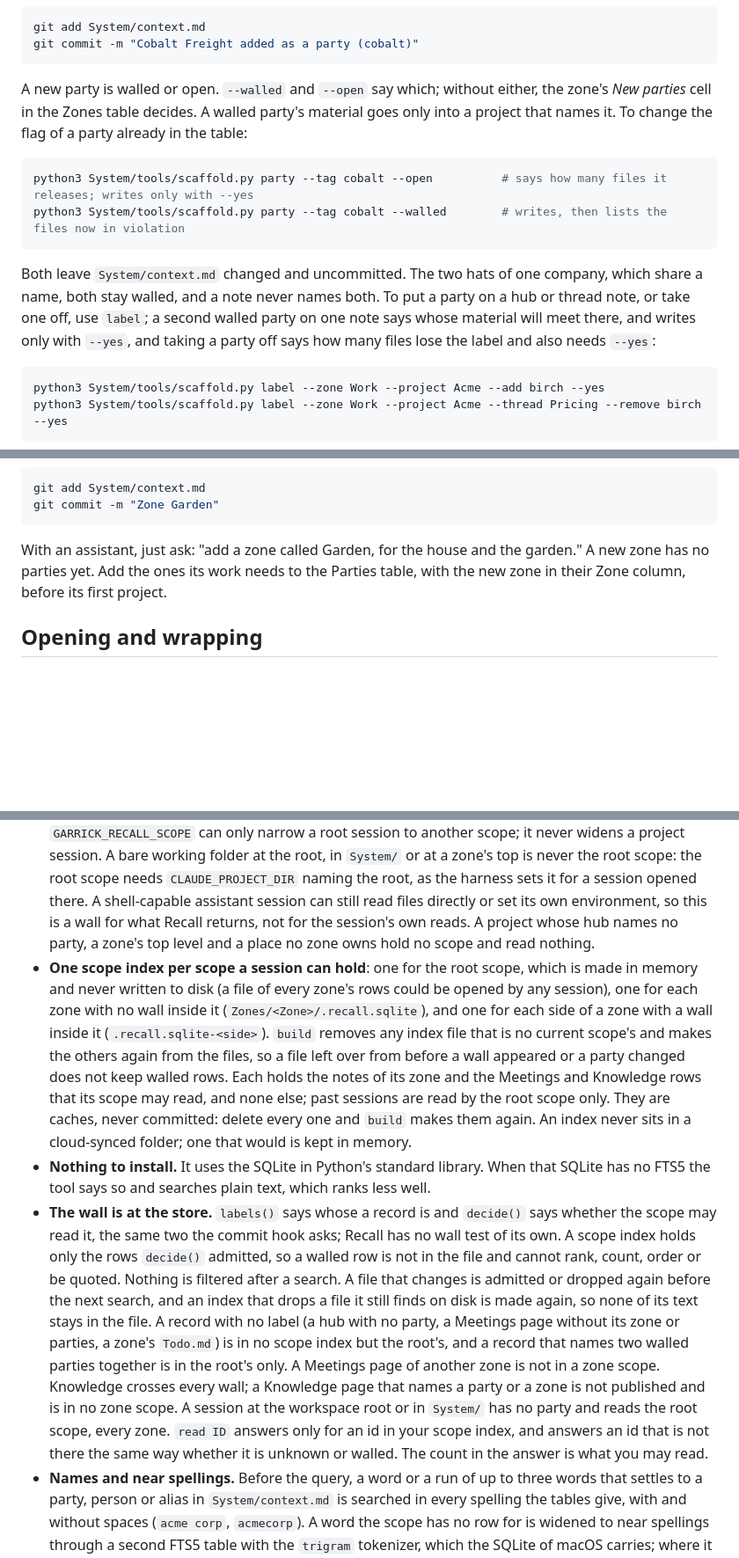
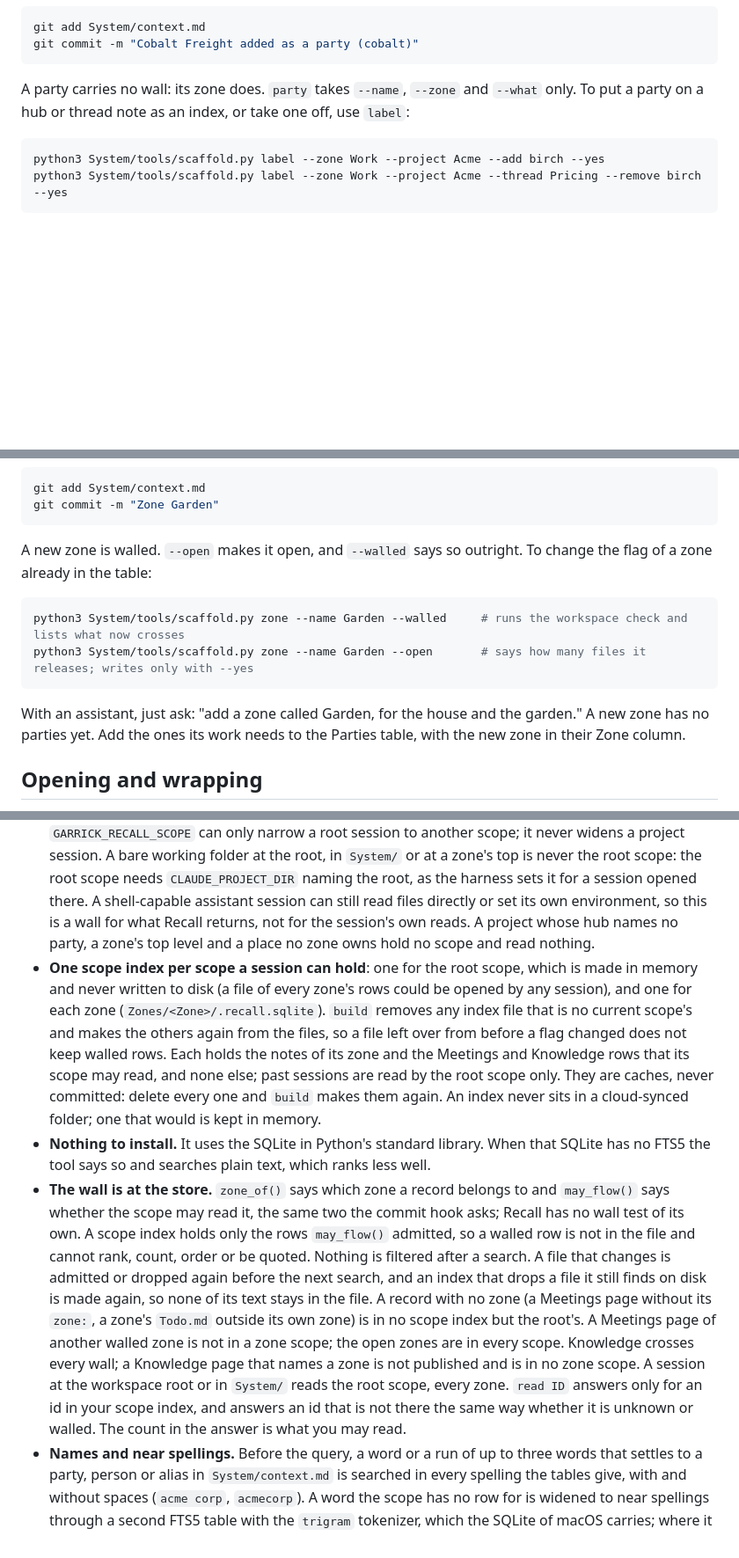
Before and after one commit to iamvenuti/garrick, a Markdown page: docs/commands.md, 3 parts joined by grey strips. Shown at 88% size. GitHub-like rendering; blank space fills up the shorter version.

````diff
--- a/docs/commands.md
+++ b/docs/commands.md
@@ -104,14 +104,7 @@ git add System/context.md
 git commit -m "Cobalt Freight added as a party (cobalt)"
 ```
 
-A new party is walled or open. `--walled` and `--open` say which; without either, the zone's *New parties* cell in the Zones table decides. A walled party's material goes only into a project that names it. To change the flag of a party already in the table:
-
-```sh
-python3 System/tools/scaffold.py party --tag cobalt --open          # says how many files it releases; writes only with --yes
-python3 System/tools/scaffold.py party --tag cobalt --walled        # writes, then lists the files now in violation
-```
-
-Both leave `System/context.md` changed and uncommitted. The two hats of one company, which share a name, both stay walled, and a note never names both. To put a party on a hub or thread note, or take one off, use `label`; a second walled party on one note says whose material will meet there, and writes only with `--yes`, and taking a party off says how many files lose the label and also needs `--yes`:
+A party carries no wall: its zone does. `party` takes `--name`, `--zone` and `--what` only. To put a party on a hub or thread note as an index, or take one off, use `label`:
 
 ```sh
 python3 System/tools/scaffold.py label --zone Work --project Acme --add birch --yes
@@ -137,7 +130,14 @@ git add System/context.md
 git commit -m "Zone Garden"
 ```
 
-With an assistant, just ask: "add a zone called Garden, for the house and the garden." A new zone has no parties yet. Add the ones its work needs to the Parties table, with the new zone in their Zone column, before its first project.
+A new zone is walled. `--open` makes it open, and `--walled` says so outright. To change the flag of a zone already in the table:
+
+```sh
+python3 System/tools/scaffold.py zone --name Garden --walled     # runs the workspace check and lists what now crosses
+python3 System/tools/scaffold.py zone --name Garden --open       # says how many files it releases; writes only with --yes
+```
+
+With an assistant, just ask: "add a zone called Garden, for the house and the garden." A new zone has no parties yet. Add the ones its work needs to the Parties table, with the new zone in their Zone column.
 
 ## Opening and wrapping
 
@@ -396,9 +396,9 @@ python3 System/tools/recall.py extract                   # write new Claude Code
 ```
 
 - **The command takes a scope, never a folder.** `search`, `read` and `stats` use the scope of the project, zone or root the process really runs in (symlinks followed). `--scope` may name that scope and no other; only a session at the root may name any. `--root` changes nothing about it. Where the environment names the folder the session was opened in (`CLAUDE_PROJECT_DIR`), the scope is the narrower of that and the current folder, and a folder outside it searches nothing. `GARRICK_RECALL_SCOPE` can only narrow a root session to another scope; it never widens a project session. A bare working folder at the root, in `System/` or at a zone's top is never the root scope: the root scope needs `CLAUDE_PROJECT_DIR` naming the root, as the harness sets it for a session opened there. A shell-capable assistant session can still read files directly or set its own environment, so this is a wall for what Recall returns, not for the session's own reads. A project whose hub names no party, a zone's top level and a place no zone owns hold no scope and read nothing.
-- **One scope index per scope a session can hold**: one for the root scope, which is made in memory and never written to disk (a file of every zone's rows could be opened by any session), one for each zone with no wall inside it (`Zones/<Zone>/.recall.sqlite`), and one for each side of a zone with a wall inside it (`.recall.sqlite-<side>`). `build` removes any index file that is no current scope's and makes the others again from the files, so a file left over from before a wall appeared or a party changed does not keep walled rows. Each holds the notes of its zone and the Meetings and Knowledge rows that its scope may read, and none else; past sessions are read by the root scope only. They are caches, never committed: delete every one and `build` makes them again. An index never sits in a cloud-synced folder; one that would is kept in memory.
+- **One scope index per scope a session can hold**: one for the root scope, which is made in memory and never written to disk (a file of every zone's rows could be opened by any session), and one for each zone (`Zones/<Zone>/.recall.sqlite`). `build` removes any index file that is no current scope's and makes the others again from the files, so a file left over from before a flag changed does not keep walled rows. Each holds the notes of its zone and the Meetings and Knowledge rows that its scope may read, and none else; past sessions are read by the root scope only. They are caches, never committed: delete every one and `build` makes them again. An index never sits in a cloud-synced folder; one that would is kept in memory.
 - **Nothing to install.** It uses the SQLite in Python's standard library. When that SQLite has no FTS5 the tool says so and searches plain text, which ranks less well.
-- **The wall is at the store.** `labels()` says whose a record is and `decide()` says whether the scope may read it, the same two the commit hook asks; Recall has no wall test of its own. A scope index holds only the rows `decide()` admitted, so a walled row is not in the file and cannot rank, count, order or be quoted. Nothing is filtered after a search. A file that changes is admitted or dropped again before the next search, and an index that drops a file it still finds on disk is made again, so none of its text stays in the file. A record with no label (a hub with no party, a Meetings page without its zone or parties, a zone's `Todo.md`) is in no scope index but the root's, and a record that names two walled parties together is in the root's only. A Meetings page of another zone is not in a zone scope. Knowledge crosses every wall; a Knowledge page that names a party or a zone is not published and is in no zone scope. A session at the workspace root or in `System/` has no party and reads the root scope, every zone. `read ID` answers only for an id in your scope index, and answers an id that is not there the same way whether it is unknown or walled. The count in the answer is what you may read.
+- **The wall is at the store.** `zone_of()` says which zone a record belongs to and `may_flow()` says whether the scope may read it, the same two the commit hook asks; Recall has no wall test of its own. A scope index holds only the rows `may_flow()` admitted, so a walled row is not in the file and cannot rank, count, order or be quoted. Nothing is filtered after a search. A file that changes is admitted or dropped again before the next search, and an index that drops a file it still finds on disk is made again, so none of its text stays in the file. A record with no zone (a Meetings page without its `zone:`, a zone's `Todo.md` outside its own zone) is in no scope index but the root's. A Meetings page of another walled zone is not in a zone scope; the open zones are in every scope. Knowledge crosses every wall; a Knowledge page that names a zone is not published and is in no zone scope. A session at the workspace root or in `System/` reads the root scope, every zone. `read ID` answers only for an id in your scope index, and answers an id that is not there the same way whether it is unknown or walled. The count in the answer is what you may read.
 - **Names and near spellings.** Before the query, a word or a run of up to three words that settles to a party, person or alias in `System/context.md` is searched in every spelling the tables give, with and without spaces (`acme corp`, `acmecorp`). A word the scope has no row for is widened to near spellings through a second FTS5 table with the `trigram` tokenizer, which the SQLite of macOS carries; where it does not, the tool does without it and does not fail.
 - **Ranking.** The words become an OR of quoted words, ranked by BM25 on `unicode61` with accents folded and no stemmer, so it works in any language. A second pass over raw chunks of about 4,000 characters (raw records and session text) is merged in by reciprocal rank fusion (`k` 60, the raw list at half weight). A small bonus favours recent items, and a page with `superseded:` counts half.
 - **The grades of [Fading](#fading) hold.** Working pages are searched first. Dormant pages join when the working ones fall short, if the `reach` setting allows it, and the answer says "from older notes". Archived pages join only with `--archived`.
````
Also changed, not shown: other parts of docs/commands.md (+12 -12 lines).
